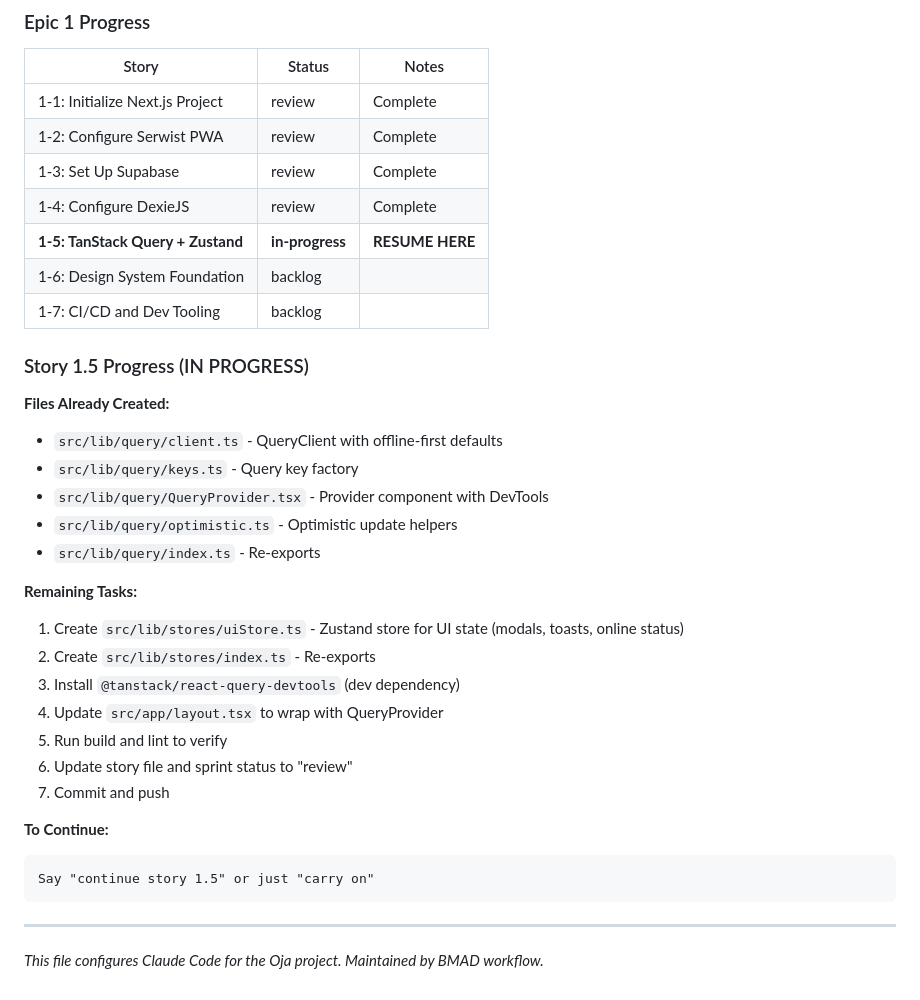
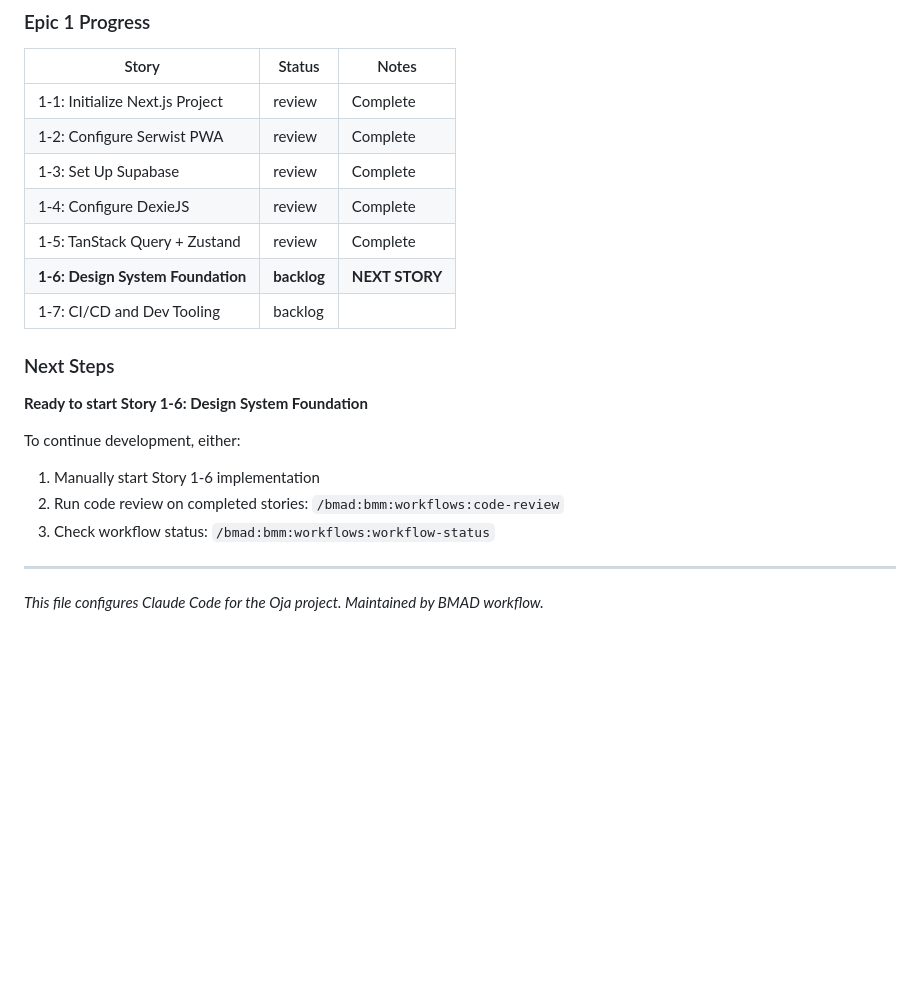
Before and after one commit to accdev1694/oja, a Markdown page: CLAUDE.md, the part around the change. Rendered like a GitHub page; blank space fills up the shorter version.

Commit message:
Update CLAUDE.md: Story 1.5 complete, ready for Story 1.6

````diff
--- a/CLAUDE.md
+++ b/CLAUDE.md
@@ -364,32 +364,18 @@ Camera capture → Tesseract.js OCR → Gemini parse → User confirm → Save
 | 1-2: Configure Serwist PWA | review | Complete |
 | 1-3: Set Up Supabase | review | Complete |
 | 1-4: Configure DexieJS | review | Complete |
-| **1-5: TanStack Query + Zustand** | **in-progress** | **RESUME HERE** |
-| 1-6: Design System Foundation | backlog | |
+| 1-5: TanStack Query + Zustand | review | Complete |
+| **1-6: Design System Foundation** | **backlog** | **NEXT STORY** |
 | 1-7: CI/CD and Dev Tooling | backlog | |
 
-### Story 1.5 Progress (IN PROGRESS)
+### Next Steps
 
-**Files Already Created:**
-- `src/lib/query/client.ts` - QueryClient with offline-first defaults
-- `src/lib/query/keys.ts` - Query key factory
-- `src/lib/query/QueryProvider.tsx` - Provider component with DevTools
-- `src/lib/query/optimistic.ts` - Optimistic update helpers
-- `src/lib/query/index.ts` - Re-exports
+**Ready to start Story 1-6: Design System Foundation**
 
-**Remaining Tasks:**
-1. Create `src/lib/stores/uiStore.ts` - Zustand store for UI state (modals, toasts, online status)
-2. Create `src/lib/stores/index.ts` - Re-exports
-3. Install `@tanstack/react-query-devtools` (dev dependency)
-4. Update `src/app/layout.tsx` to wrap with QueryProvider
-5. Run build and lint to verify
-6. Update story file and sprint status to "review"
-7. Commit and push
-
-**To Continue:**
-```
-Say "continue story 1.5" or just "carry on"
-```
+To continue development, either:
+1. Manually start Story 1-6 implementation
+2. Run code review on completed stories: `/bmad:bmm:workflows:code-review`
+3. Check workflow status: `/bmad:bmm:workflows:workflow-status`
 
 ---
 
````
